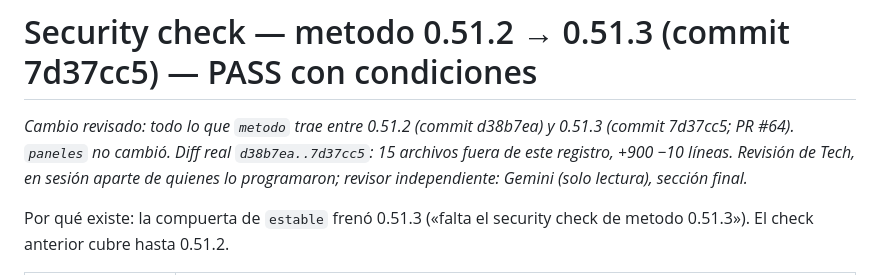
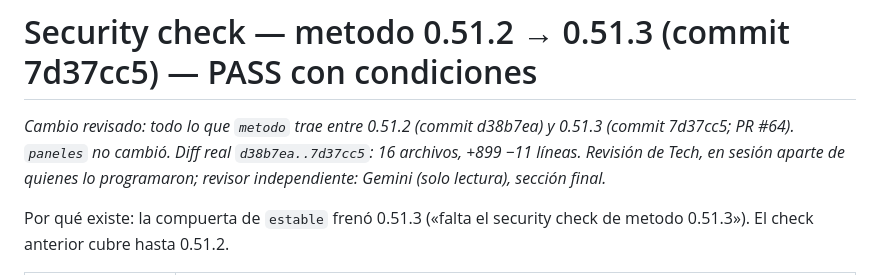
Before and after one commit to raimondifernando-web/claude-catalogo, a Markdown page: .claude/security-checks/2026-10-20-metodo-0.51.3.md, the part around the change. GitHub-like rendering.

Commit message:
security check 0.51.3: cifras del diff
Co-Authored-By: Claude Sonnet 5.5 <noreply@anthropic.com>

```diff
--- a/.claude/security-checks/2026-10-20-metodo-0.51.3.md
+++ b/.claude/security-checks/2026-10-20-metodo-0.51.3.md
@@ -1,6 +1,6 @@
 # Security check — metodo 0.51.2 → 0.51.3 (commit 7d37cc5) — PASS con condiciones
 
-*Cambio revisado: todo lo que `metodo` trae entre 0.51.2 (commit d38b7ea) y 0.51.3 (commit 7d37cc5; PR #64). `paneles` no cambió. Diff real `d38b7ea..7d37cc5`: 15 archivos fuera de este registro, +900 −10 líneas. Revisión de Tech, en sesión aparte de quienes lo programaron; revisor independiente: Gemini (solo lectura), sección final.*
+*Cambio revisado: todo lo que `metodo` trae entre 0.51.2 (commit d38b7ea) y 0.51.3 (commit 7d37cc5; PR #64). `paneles` no cambió. Diff real `d38b7ea..7d37cc5`: 16 archivos, +899 −11 líneas. Revisión de Tech, en sesión aparte de quienes lo programaron; revisor independiente: Gemini (solo lectura), sección final.*
 
 Por qué existe: la compuerta de `estable` frenó 0.51.3 («falta el security check de metodo 0.51.3»). El check anterior cubre hasta 0.51.2.
 
```
